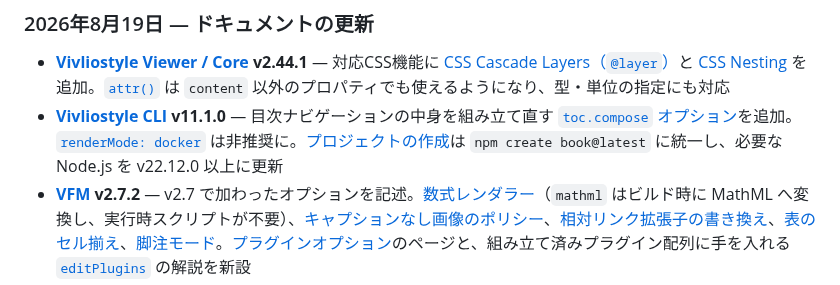
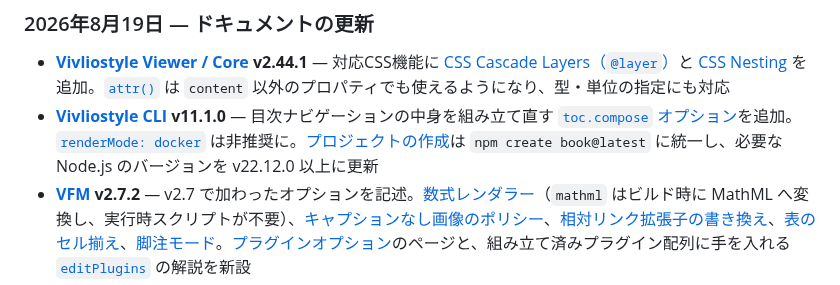
Before and after one commit to vivliostyle/docs2.vivliostyle.org, a Markdown page: content/ja/index.md, the part around the change. Drawn GitHub-style.

Commit message:
docs(index): Node.js の記述をバージョン要件の更新と読めるよう修正
「必要な Node.js を v22.12.0 以上に更新」は Node.js 自体を更新する
ようにも読めるため、「必要な Node.js のバージョンを v22.12.0 以上に
更新」とした。Copilot のレビュー指摘による。

英語版は "Node.js v22.12.0 or later is required." で曖昧さがないため
変更なし。

Assisted-by: Claude Code:claude-opus-5

```diff
--- a/content/ja/index.md
+++ b/content/ja/index.md
@@ -14,7 +14,7 @@ Vivliostyleは、Webテクノロジーを使って美しくフォーマットさ
 ### 2026年8月19日 — ドキュメントの更新
 
 - **[Vivliostyle Viewer / Core](/ja/viewer/) v2.44.1** — 対応CSS機能に [CSS Cascade Layers（`@layer`）](/ja/reference/supported-css-features/#css-cascading-and-inheritance-5)と [CSS Nesting](/ja/reference/supported-css-features/#css-nesting-1) を追加。[`attr()`](/ja/reference/supported-css-features/#値) は `content` 以外のプロパティでも使えるようになり、型・単位の指定にも対応
-- **[Vivliostyle CLI](/ja/cli/) v11.1.0** — 目次ナビゲーションの中身を組み立て直す [`toc.compose` オプション](/ja/cli/config/#tocconfig)を追加。[`renderMode: docker`](/ja/cli/special-output-settings/#docker-を利用した生成) は非推奨に。[プロジェクトの作成](/ja/cli/getting-started/#vivliostyle-プロジェクトを作成する)は `npm create book@latest` に統一し、必要な Node.js を v22.12.0 以上に更新
+- **[Vivliostyle CLI](/ja/cli/) v11.1.0** — 目次ナビゲーションの中身を組み立て直す [`toc.compose` オプション](/ja/cli/config/#tocconfig)を追加。[`renderMode: docker`](/ja/cli/special-output-settings/#docker-を利用した生成) は非推奨に。[プロジェクトの作成](/ja/cli/getting-started/#vivliostyle-プロジェクトを作成する)は `npm create book@latest` に統一し、必要な Node.js のバージョンを v22.12.0 以上に更新
 - **[VFM](/ja/vfm/) v2.7.2** — v2.7 で加わったオプションを記述。[数式レンダラー](/ja/vfm/vfm/#数式レンダラー-math-renderer)（`mathml` はビルド時に MathML へ変換し、実行時スクリプトが不要）、[キャプションなし画像のポリシー](/ja/vfm/vfm/#キャプションなし画像のポリシー-captionless-image-policy)、[相対リンク拡張子の書き換え](/ja/vfm/vfm/#相対リンク拡張子の書き換え-rewrite-relative-href-extensions)、[表のセル揃え](/ja/vfm/vfm/#セル揃えの出力-cell-alignment-output)、[脚注モード](/ja/vfm/vfm/#脚注モード-footnote-mode)。[プラグインオプション](/ja/vfm/plugin-options/)のページと、組み立て済みプラグイン配列に手を入れる [`editPlugins`](/ja/vfm/hooks/#edit-plugins) の解説を新設
 - **[Vivliostyle Themes](/ja/themes/) theme-base v2.1.1** — theme-base のスタイルシートが `css/` 直下にフラット化。[`@import` の記述例](/ja/themes/usage/#theme-baseを直接使う)と[モジュール一覧](/ja/themes/development/#theme-baseのモジュール活用)を更新（`css/common/reset.css` → `css/reset.css`、`meta-properties.css` → `define.css`）
 
```
